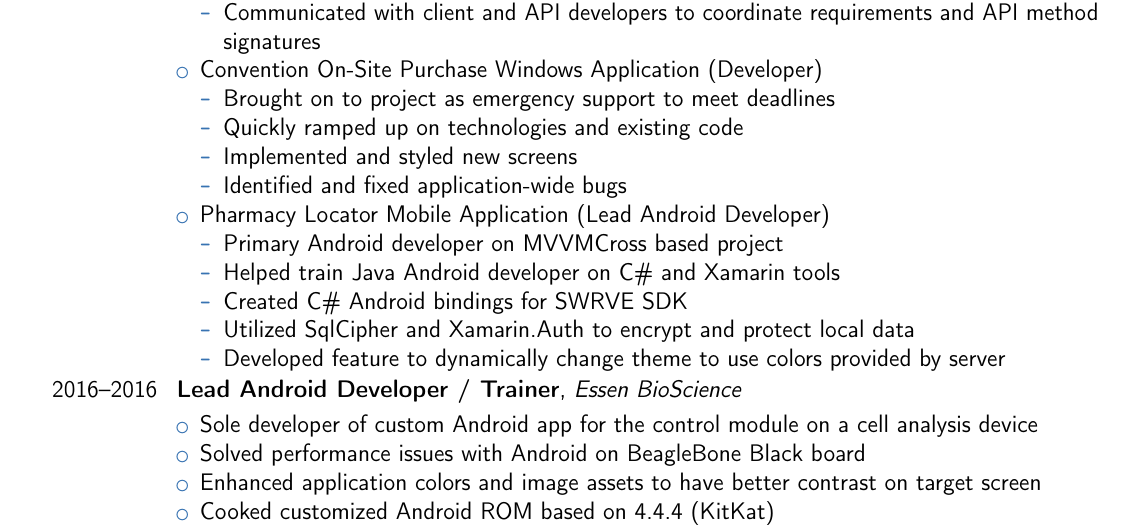
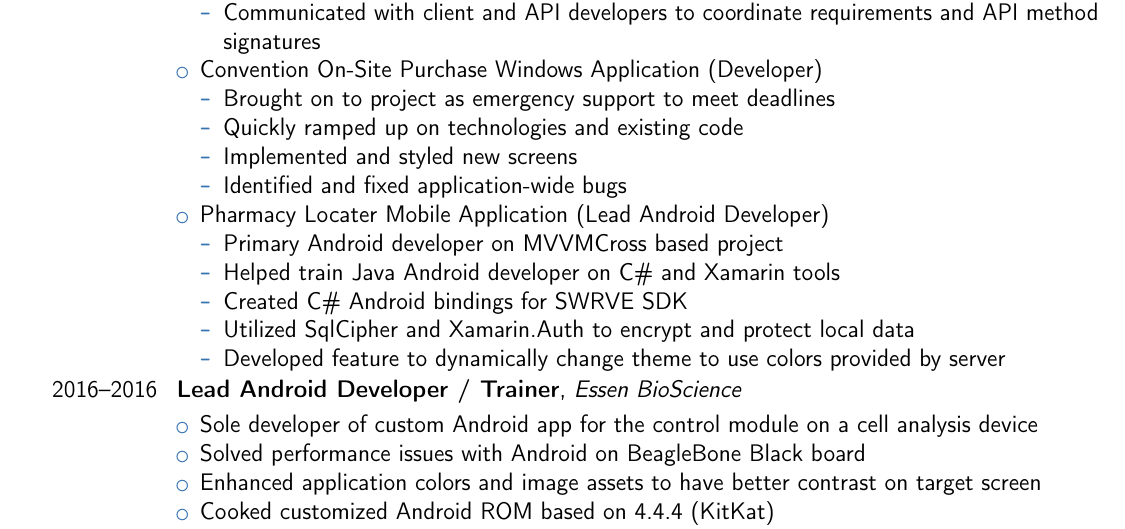
Before and after one commit to HofmaDresu/resume, a LaTeX CV (resume.tex): part of page 2 of 3, cut so that both start at the same text. Compiled offline with pdfLaTeX.

```diff
--- a/resume.tex
+++ b/resume.tex
@@ -70,7 +70,7 @@
 			    \item Implemented and styled new screens
 			    \item Identified and fixed application-wide bugs
 			\end{itemize}
-    	\item Pharmacy Locator Mobile Application (Lead Android Developer)
+    	\item Pharmacy Locater Mobile Application (Lead Android Developer)
 	    	\begin{itemize}
 		    	\item Primary Android developer on MVVMCross based project
 		    	\item Helped train Java Android developer on C\# and Xamarin tools
```
